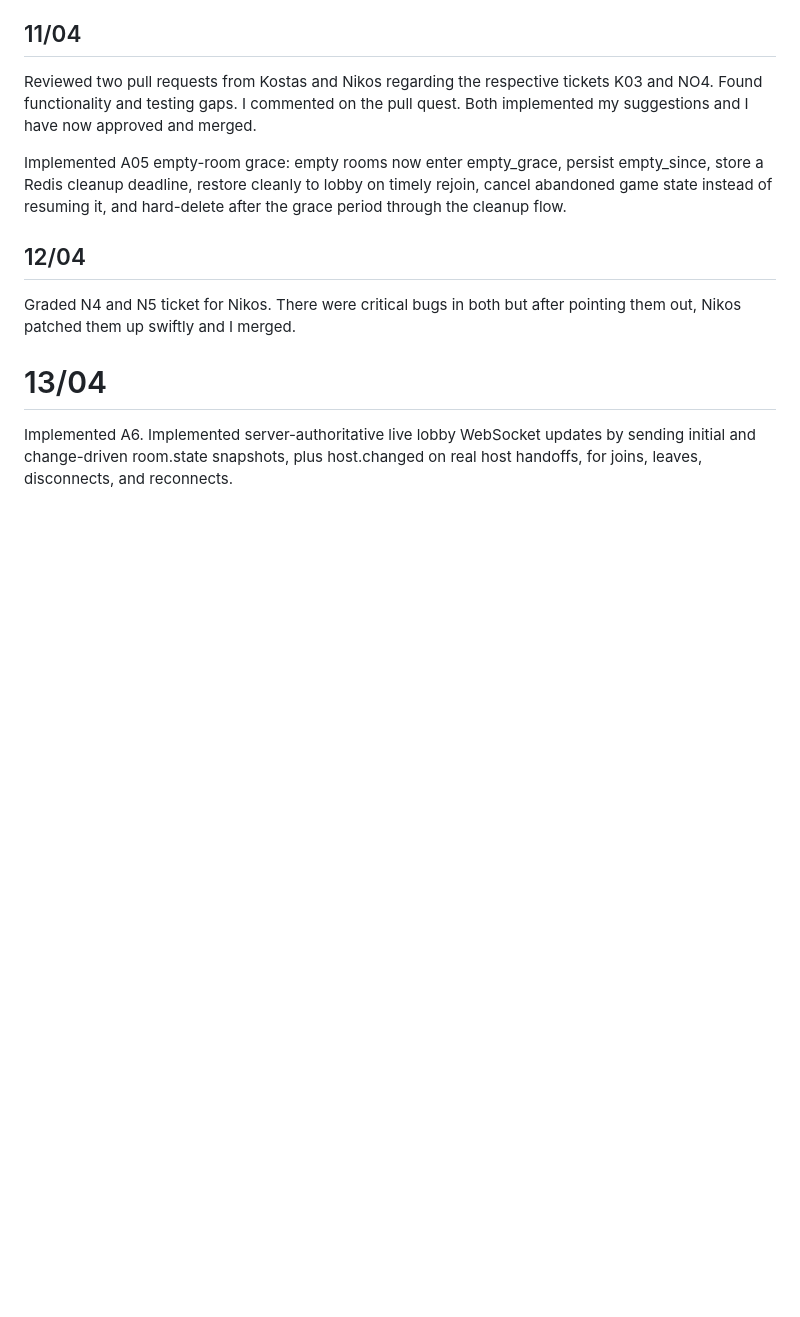
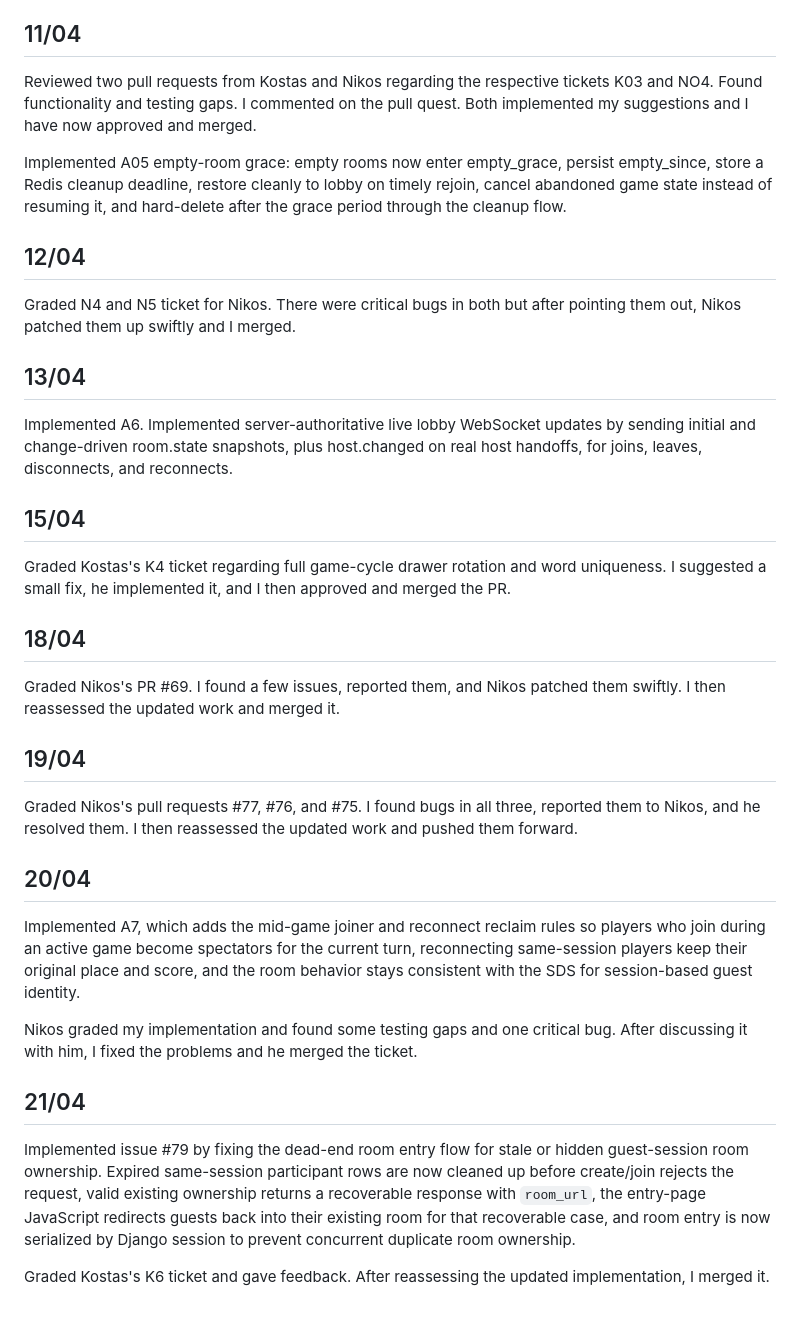
Before and after one commit to alexsmyr0/sketchit, a Markdown page: docs/logbook/Alex.md, the part around the change. Rendered like a GitHub page; blank space fills up the shorter version.

Commit message:
Updated my logbook

```diff
--- a/docs/logbook/Alex.md
+++ b/docs/logbook/Alex.md
@@ -75,5 +75,24 @@ Implemented A05 empty-room grace: empty rooms now enter empty_grace, persist emp
 ## 12/04
 Graded N4 and N5 ticket for Nikos. There were critical bugs in both but after pointing them out, Nikos patched them up swiftly and I merged.
 
-# 13/04
+## 13/04
 Implemented A6. Implemented server-authoritative live lobby WebSocket updates by sending initial and change-driven room.state snapshots, plus host.changed on real host handoffs, for joins, leaves, disconnects, and reconnects.
+
+## 15/04
+Graded Kostas's K4 ticket regarding full game-cycle drawer rotation and word uniqueness. I suggested a small fix, he implemented it, and I then approved and merged the PR.
+
+## 18/04
+Graded Nikos's PR #69. I found a few issues, reported them, and Nikos patched them swiftly. I then reassessed the updated work and merged it.
+
+## 19/04
+Graded Nikos's pull requests #77, #76, and #75. I found bugs in all three, reported them to Nikos, and he resolved them. I then reassessed the updated work and pushed them forward.
+
+## 20/04
+Implemented A7, which adds the mid-game joiner and reconnect reclaim rules so players who join during an active game become spectators for the current turn, reconnecting same-session players keep their original place and score, and the room behavior stays consistent with the SDS for session-based guest identity.
+
+Nikos graded my implementation and found some testing gaps and one critical bug. After discussing it with him, I fixed the problems and he merged the ticket.
+
+## 21/04
+Implemented issue #79 by fixing the dead-end room entry flow for stale or hidden guest-session room ownership. Expired same-session participant rows are now cleaned up before create/join rejects the request, valid existing ownership returns a recoverable response with `room_url`, the entry-page JavaScript redirects guests back into their existing room for that recoverable case, and room entry is now serialized by Django session to prevent concurrent duplicate room ownership.
+
+Graded Kostas's K6 ticket and gave feedback. After reassessing the updated implementation, I merged it.
```
